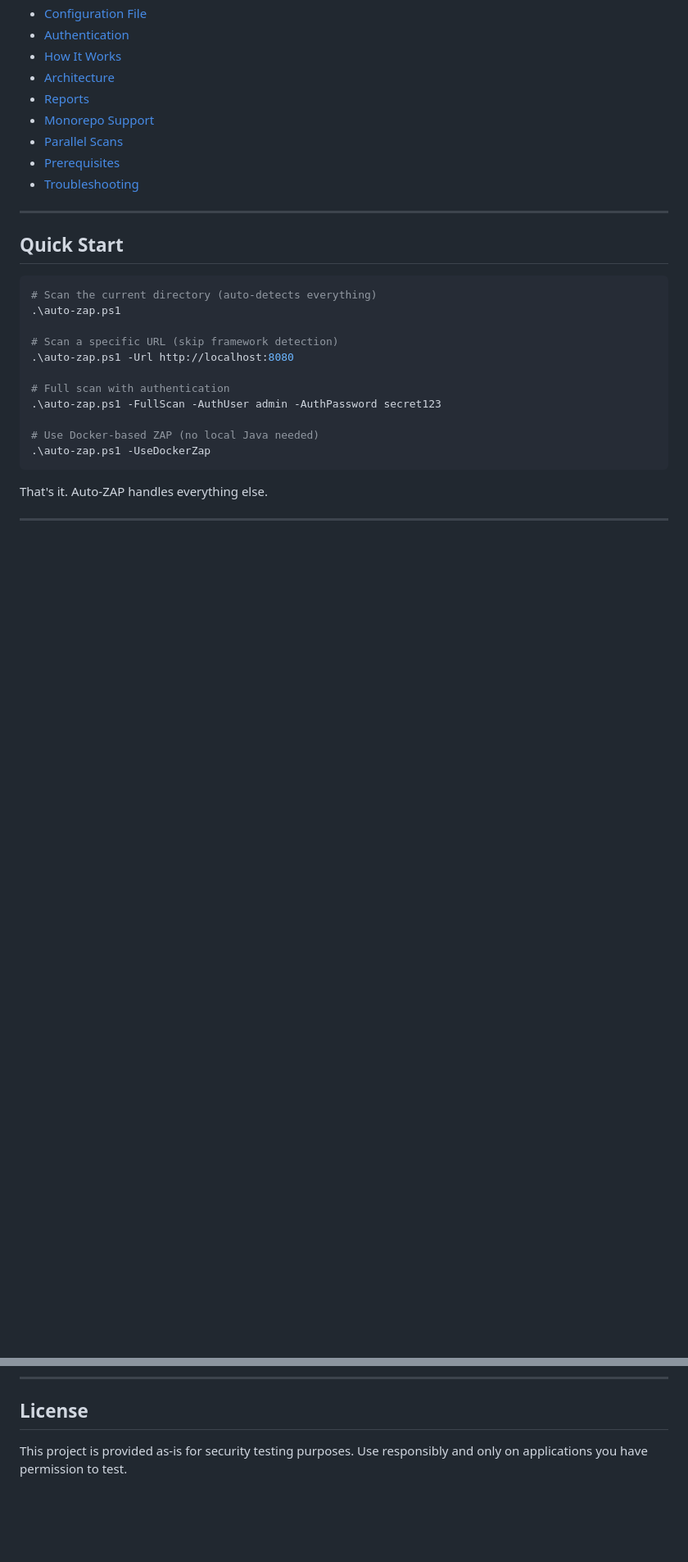
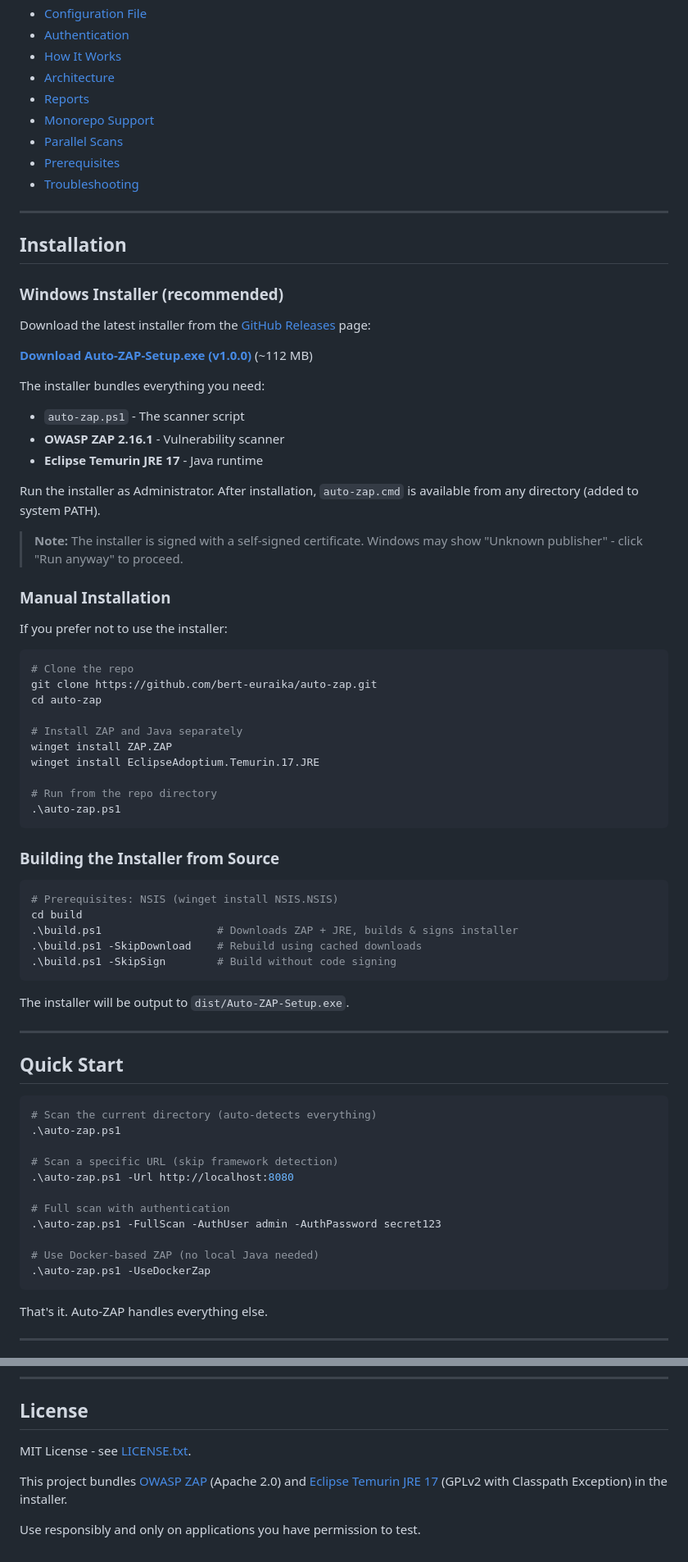
Before and after one commit to anubissbe/auto-zap, a Markdown page: README.md, 2 parts joined by grey strips. Shown at 82% size. GitHub-like rendering; blank space fills up the shorter version.

Commit message:
Update README with installer download and build instructions
Adds Installation section with direct download link to the v1.0.0 release,
manual installation steps, and build-from-source instructions. Updates
Prerequisites and License sections to reference the bundled installer.

Co-Authored-By: Claude Opus 4.6 <noreply@anthropic.com>

````diff
--- a/README.md
+++ b/README.md
@@ -21,6 +22,54 @@ Drop into any web app directory, run `.\auto-zap.ps1`, and get a complete vulner
 - [Parallel Scans](#parallel-scans)
 - [Prerequisites](#prerequisites)
 - [Troubleshooting](#troubleshooting)
+
+---
+
+## Installation
+
+### Windows Installer (recommended)
+
+Download the latest installer from the [GitHub Releases](https://github.com/bert-euraika/auto-zap/releases/latest) page:
+
+**[Download Auto-ZAP-Setup.exe (v1.0.0)](https://github.com/bert-euraika/auto-zap/releases/download/v1.0.0/Auto-ZAP-Setup.exe)** (~112 MB)
+
+The installer bundles everything you need:
+- `auto-zap.ps1` - The scanner script
+- **OWASP ZAP 2.16.1** - Vulnerability scanner
+- **Eclipse Temurin JRE 17** - Java runtime
+
+Run the installer as Administrator. After installation, `auto-zap.cmd` is available from any directory (added to system PATH).
+
+> **Note:** The installer is signed with a self-signed certificate. Windows may show "Unknown publisher" - click "Run anyway" to proceed.
+
+### Manual Installation
+
+If you prefer not to use the installer:
+
+```powershell
+# Clone the repo
+git clone https://github.com/bert-euraika/auto-zap.git
+cd auto-zap
+
+# Install ZAP and Java separately
+winget install ZAP.ZAP
+winget install EclipseAdoptium.Temurin.17.JRE
+
+# Run from the repo directory
+.\auto-zap.ps1
+```
+
+### Building the Installer from Source
+
+```powershell
+# Prerequisites: NSIS (winget install NSIS.NSIS)
+cd build
+.\build.ps1                  # Downloads ZAP + JRE, builds & signs installer
+.\build.ps1 -SkipDownload    # Rebuild using cached downloads
+.\build.ps1 -SkipSign        # Build without code signing
+```
+
+The installer will be output to `dist/Auto-ZAP-Setup.exe`.
 
 ---
 
@@ -684,4 +736,8 @@ Auto-ZAP is a single PowerShell script (~3,140 lines) with zero external depende
 
 ## License
 
-This project is provided as-is for security testing purposes. Use responsibly and only on applications you have permission to test.
+MIT License - see [LICENSE.txt](LICENSE.txt).
+
+This project bundles [OWASP ZAP](https://www.zaproxy.org/) (Apache 2.0) and [Eclipse Temurin JRE 17](https://adoptium.net/) (GPLv2 with Classpath Exception) in the installer.
+
+Use responsibly and only on applications you have permission to test.
````
Also changed, not shown: other parts of README.md (+4 -0 lines).
